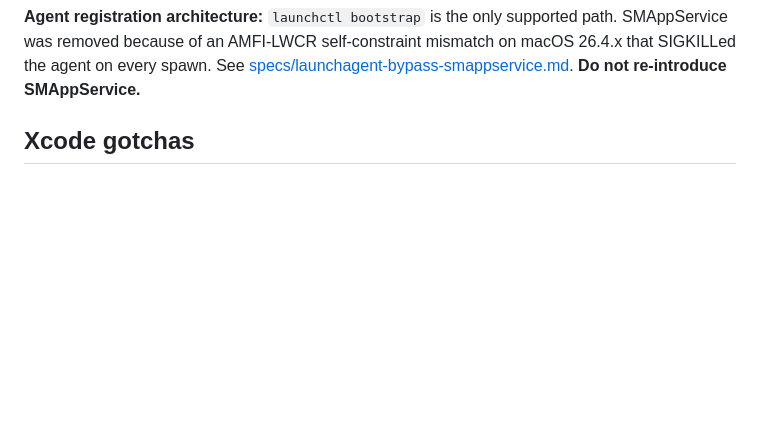
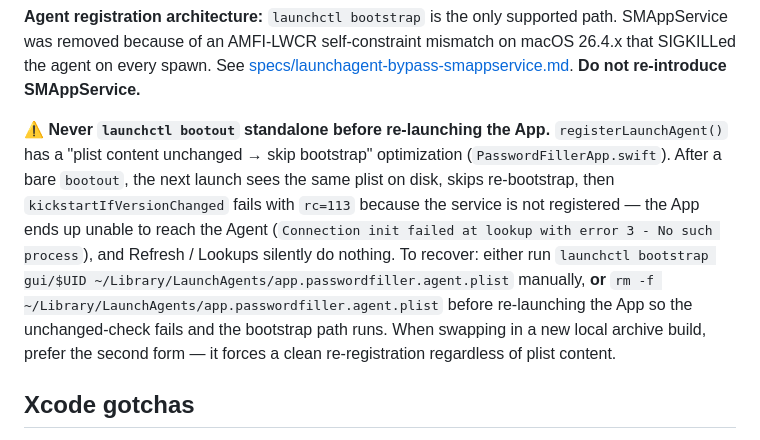
Before and after one commit to andreasisaak/password-filler, a Markdown page: CLAUDE.md, the part around the change. GitHub-like rendering; blank space fills up the shorter version.

Commit message:
docs(claude.md): warn about `launchctl bootout` skip-bootstrap trap
`registerLaunchAgent()` skips bootstrap when the on-disk plist matches
what it would write, but a bare `launchctl bootout` leaves the file
intact while removing the service from launchd. The next launch then
takes the skip-path, the version-change kickstart fails with rc=113,
and the App is stuck unable to reach the Agent
(`Connection init failed at lookup with error 3 - No such process`).

Document the symptom and two recovery paths so this doesn't waste time
again — either re-bootstrap explicitly, or `rm` the plist before
relaunching so the unchanged-check fails and bootstrap runs.

```diff
--- a/CLAUDE.md
+++ b/CLAUDE.md
@@ -89,6 +89,8 @@ lsregister -r -domain user
 The shipped `pf-install.sh` script does this automatically for `mac/build/Debug/PasswordFiller.app` after copying to `/Applications/`.
 
 **Agent registration architecture:** `launchctl bootstrap` is the only supported path. SMAppService was removed because of an AMFI-LWCR self-constraint mismatch on macOS 26.4.x that SIGKILLed the agent on every spawn. See [specs/launchagent-bypass-smappservice.md](specs/launchagent-bypass-smappservice.md). **Do not re-introduce SMAppService.**
+
+**⚠️ Never `launchctl bootout` standalone before re-launching the App.** `registerLaunchAgent()` has a "plist content unchanged → skip bootstrap" optimization (`PasswordFillerApp.swift`). After a bare `bootout`, the next launch sees the same plist on disk, skips re-bootstrap, then `kickstartIfVersionChanged` fails with `rc=113` because the service is not registered — the App ends up unable to reach the Agent (`Connection init failed at lookup with error 3 - No such process`), and Refresh / Lookups silently do nothing. To recover: either run `launchctl bootstrap gui/$UID ~/Library/LaunchAgents/app.passwordfiller.agent.plist` manually, **or** `rm -f ~/Library/LaunchAgents/app.passwordfiller.agent.plist` before re-launching the App so the unchanged-check fails and the bootstrap path runs. When swapping in a new local archive build, prefer the second form — it forces a clean re-registration regardless of plist content.
 
 ## Xcode gotchas
 
```
